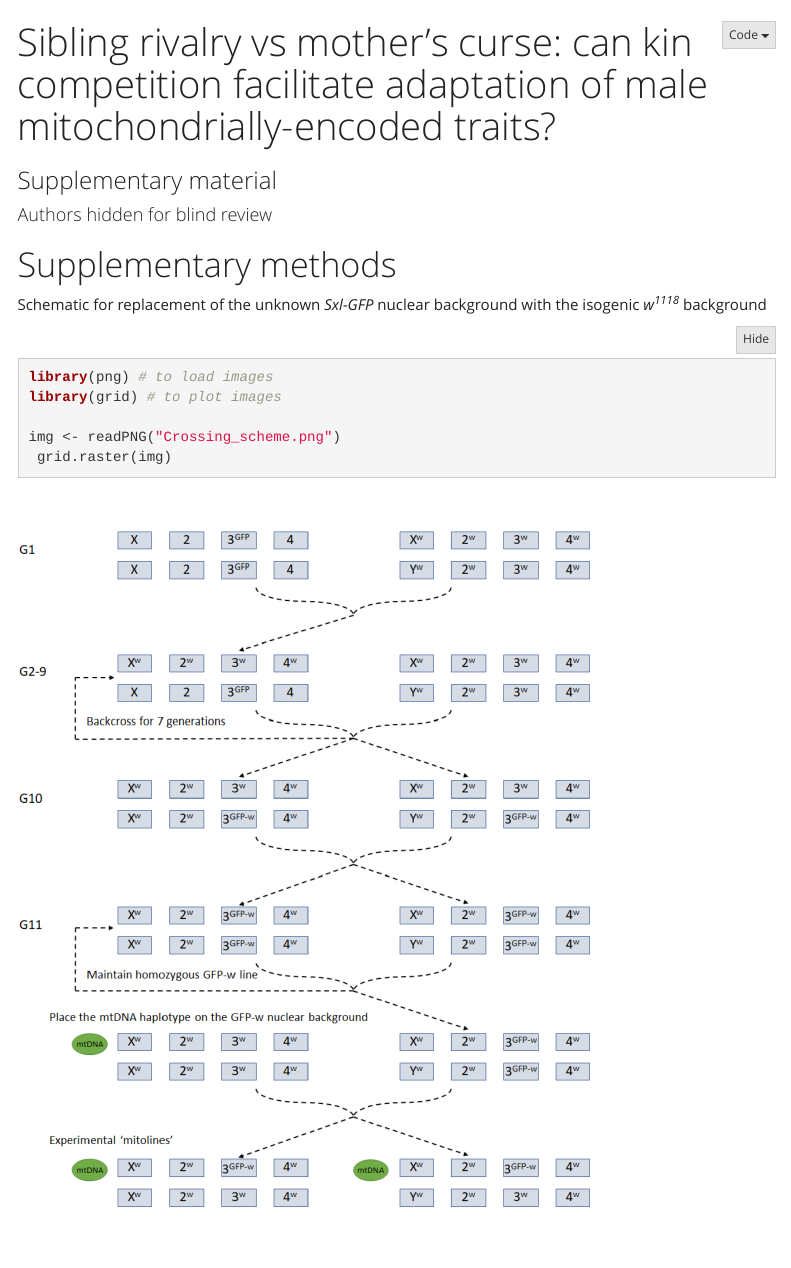
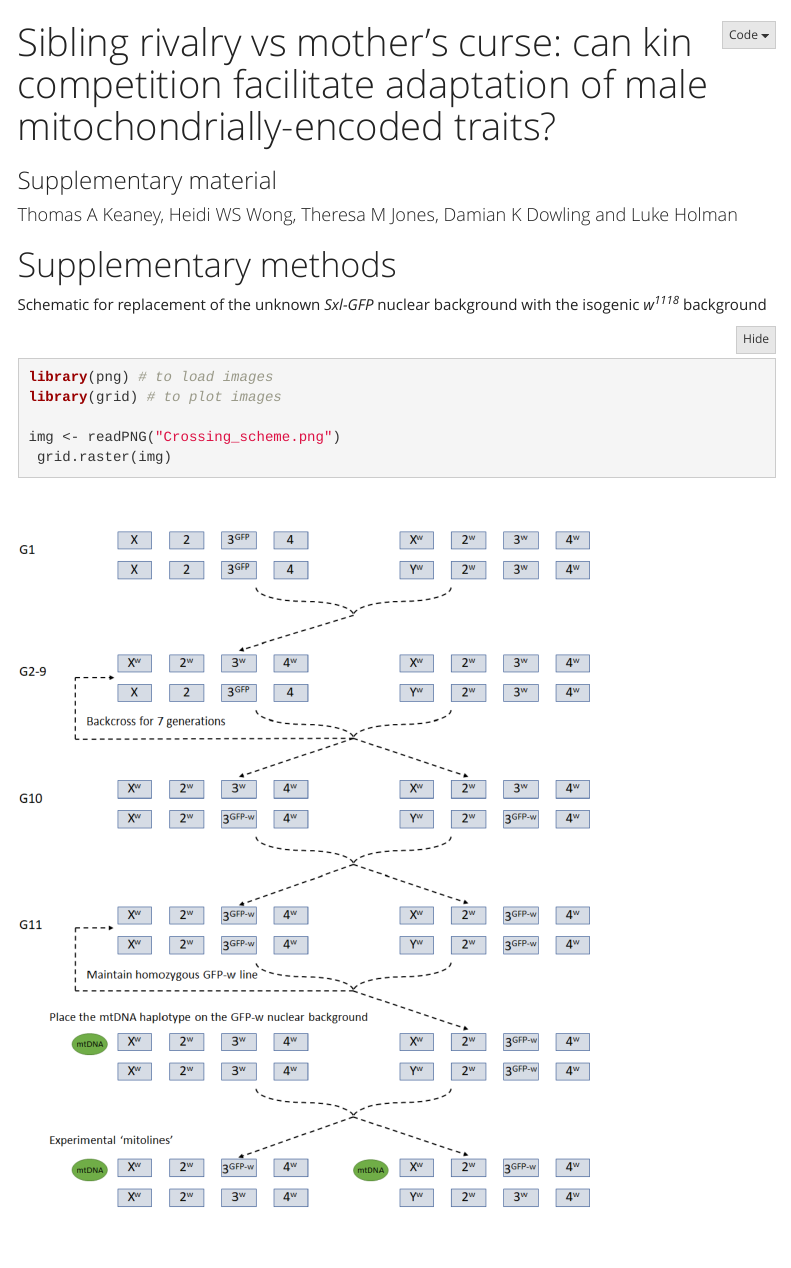
Before and after one commit to tomkeaney/male_mtDNA_evolution, an R Markdown document (index.Rmd): the page in a window 1100 px wide, from its top. Rendered offline with R 4.5, knitr and Pandoc, with nearby package versions; folded parts are opened; some code elsewhere in the file could not run offline; menus at the side of the page are left out.

Commit message:
submission refinements

```diff
--- a/index.Rmd
+++ b/index.Rmd
@@ -1,6 +1,6 @@
 ---
 title: "Sibling rivalry vs mother’s curse: can kin competition facilitate adaptation of male mitochondrially-encoded traits?"
-author: "Authors hidden for blind review"
+author: "Thomas A Keaney, Heidi WS Wong, Theresa M Jones, Damian K Dowling and Luke Holman"
 bibliography: "supp_references.bib"
 subtitle: Supplementary material
 output:
```
Also changed, not shown: index.Rmd (2 more changed lines).
